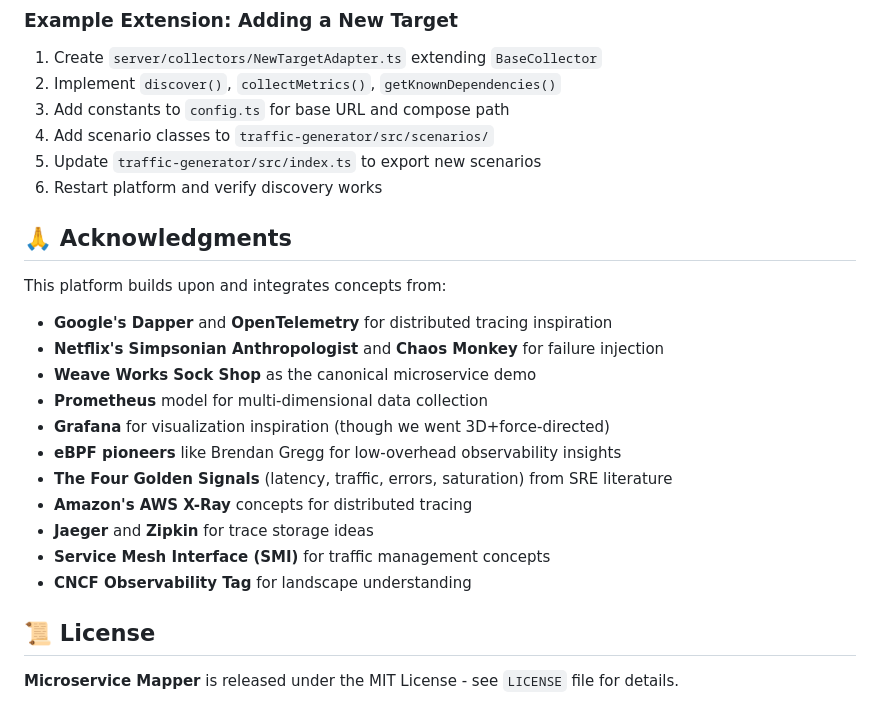
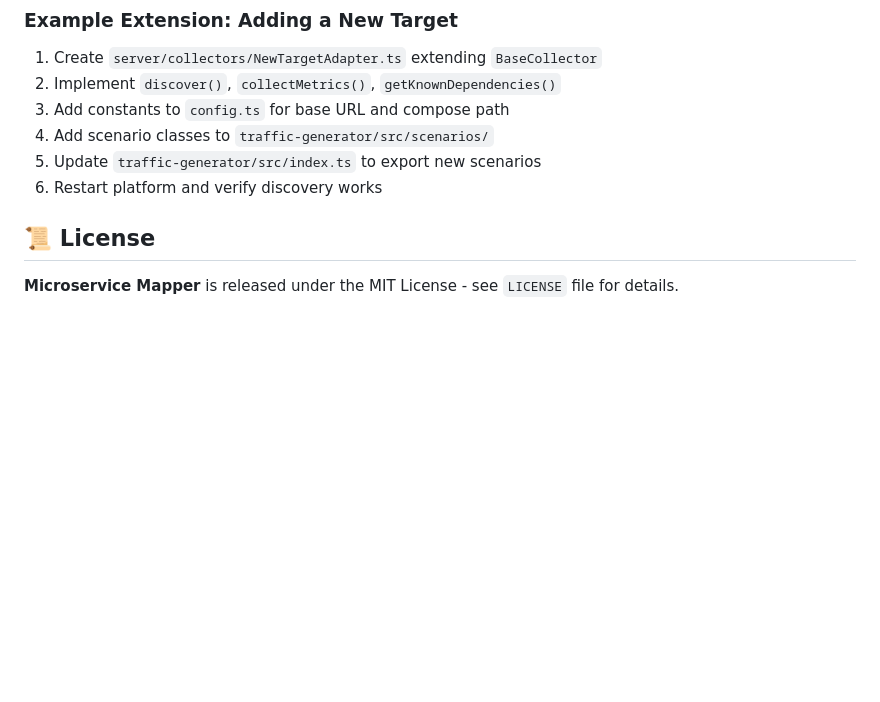
Before and after one commit to Royson-salis-18/microservice-mapper, a Markdown page: README.md, the part around the change. Rendered like a GitHub page; blank space fills up the shorter version.

Commit message:
docs: remove acknowledgments and fluff from README
Co-Authored-By: Claude Code <noreply@anthropic.com>

```diff
--- a/README.md
+++ b/README.md
@@ -1026,20 +1026,6 @@ The platform includes comprehensive self-observability:
 5. Update `traffic-generator/src/index.ts` to export new scenarios
 6. Restart platform and verify discovery works
 
-## 🙏 Acknowledgments
-
-This platform builds upon and integrates concepts from:
-- **Google's Dapper** and **OpenTelemetry** for distributed tracing inspiration
-- **Netflix's Simpsonian Anthropologist** and **Chaos Monkey** for failure injection
-- **Weave Works Sock Shop** as the canonical microservice demo
-- **Prometheus** model for multi-dimensional data collection
-- **Grafana** for visualization inspiration (though we went 3D+force-directed)
-- **eBPF pioneers** like Brendan Gregg for low-overhead observability insights
-- **The Four Golden Signals** (latency, traffic, errors, saturation) from SRE literature
-- **Amazon's AWS X-Ray** concepts for distributed tracing
-- **Jaeger** and **Zipkin** for trace storage ideas
-- **Service Mesh Interface (SMI)** for traffic management concepts
-- **CNCF Observability Tag** for landscape understanding
 
 ## 📜 License
 
```
